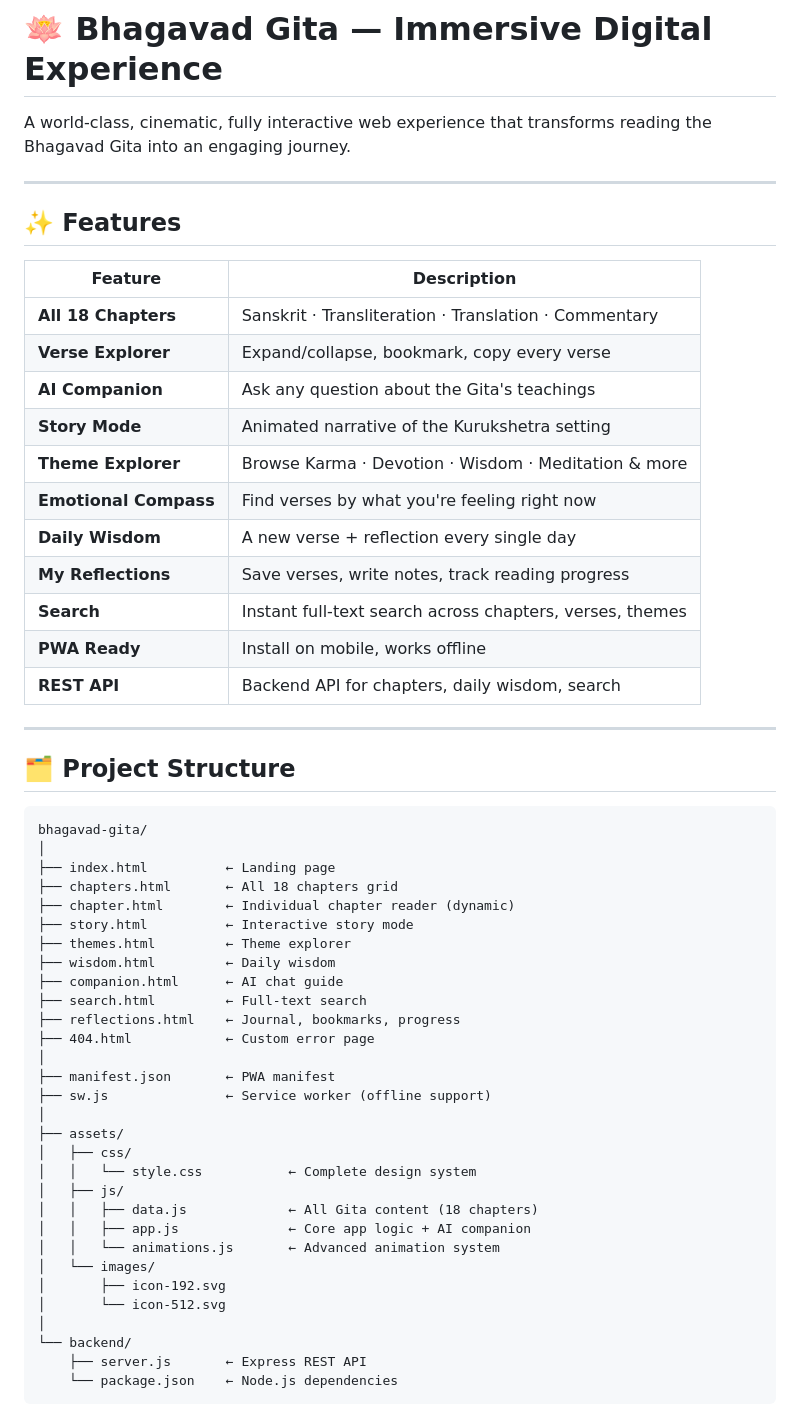
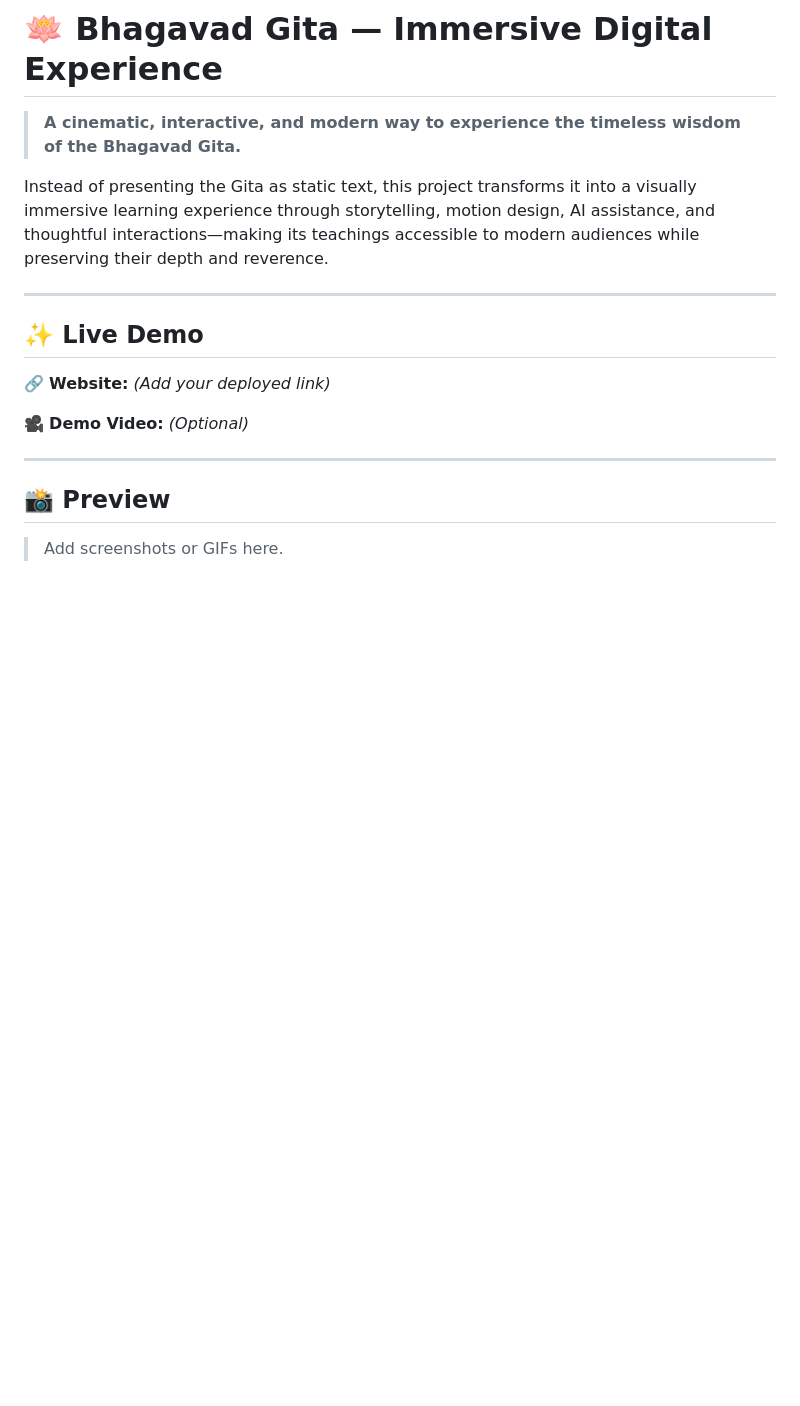
Before and after one commit to srijitabiswas/Bhagavad_Gita, a Markdown page: README.md, the part around one of its changes. Rendered like a GitHub page; blank space fills up the shorter version.

````diff
--- a/README.md
+++ b/README.md
@@ -1,59 +1,20 @@
 # 🪷 Bhagavad Gita — Immersive Digital Experience
 
-A world-class, cinematic, fully interactive web experience that transforms reading the Bhagavad Gita into an engaging journey.
+> **A cinematic, interactive, and modern way to experience the timeless wisdom of the Bhagavad Gita.**
+
+Instead of presenting the Gita as static text, this project transforms it into a visually immersive learning experience through storytelling, motion design, AI assistance, and thoughtful interactions—making its teachings accessible to modern audiences while preserving their depth and reverence.
 
 ---
 
-## ✨ Features
+## ✨ Live Demo
 
-| Feature | Description |
-|---|---|
-| **All 18 Chapters** | Sanskrit · Transliteration · Translation · Commentary |
-| **Verse Explorer** | Expand/collapse, bookmark, copy every verse |
-| **AI Companion** | Ask any question about the Gita's teachings |
-| **Story Mode** | Animated narrative of the Kurukshetra setting |
-| **Theme Explorer** | Browse Karma · Devotion · Wisdom · Meditation & more |
-| **Emotional Compass** | Find verses by what you're feeling right now |
-| **Daily Wisdom** | A new verse + reflection every single day |
-| **My Reflections** | Save verses, write notes, track reading progress |
-| **Search** | Instant full-text search across chapters, verses, themes |
-| **PWA Ready** | Install on mobile, works offline |
-| **REST API** | Backend API for chapters, daily wisdom, search |
+🔗 **Website:** *(Add your deployed link)*
+
+🎥 **Demo Video:** *(Optional)*
 
 ---
 
-## 🗂 Project Structure
+## 📸 Preview
 
-```
-bhagavad-gita/
-│
-├── index.html          ← Landing page
-├── chapters.html       ← All 18 chapters grid
-├── chapter.html        ← Individual chapter reader (dynamic)
-├── story.html          ← Interactive story mode
-├── themes.html         ← Theme explorer
-├── wisdom.html         ← Daily wisdom
-├── companion.html      ← AI chat guide
-├── search.html         ← Full-text search
-├── reflections.html    ← Journal, bookmarks, progress
-├── 404.html            ← Custom error page
-│
-├── manifest.json       ← PWA manifest
-├── sw.js               ← Service worker (offline support)
-│
-├── assets/
-│   ├── css/
-│   │   └── style.css           ← Complete design system
-│   ├── js/
-│   │   ├── data.js             ← All Gita content (18 chapters)
-│   │   ├── app.js              ← Core app logic + AI companion
-│   │   └── animations.js       ← Advanced animation system
-│   └── images/
-│       ├── icon-192.svg
-│       └── icon-512.svg
-│
-└── backend/
-    ├── server.js       ← Express REST API
-    └── package.json    ← Node.js dependencies
-```
+> Add screenshots or GIFs here.
 
````
Also changed, not shown: other parts of README.md (+170 -71 lines).
